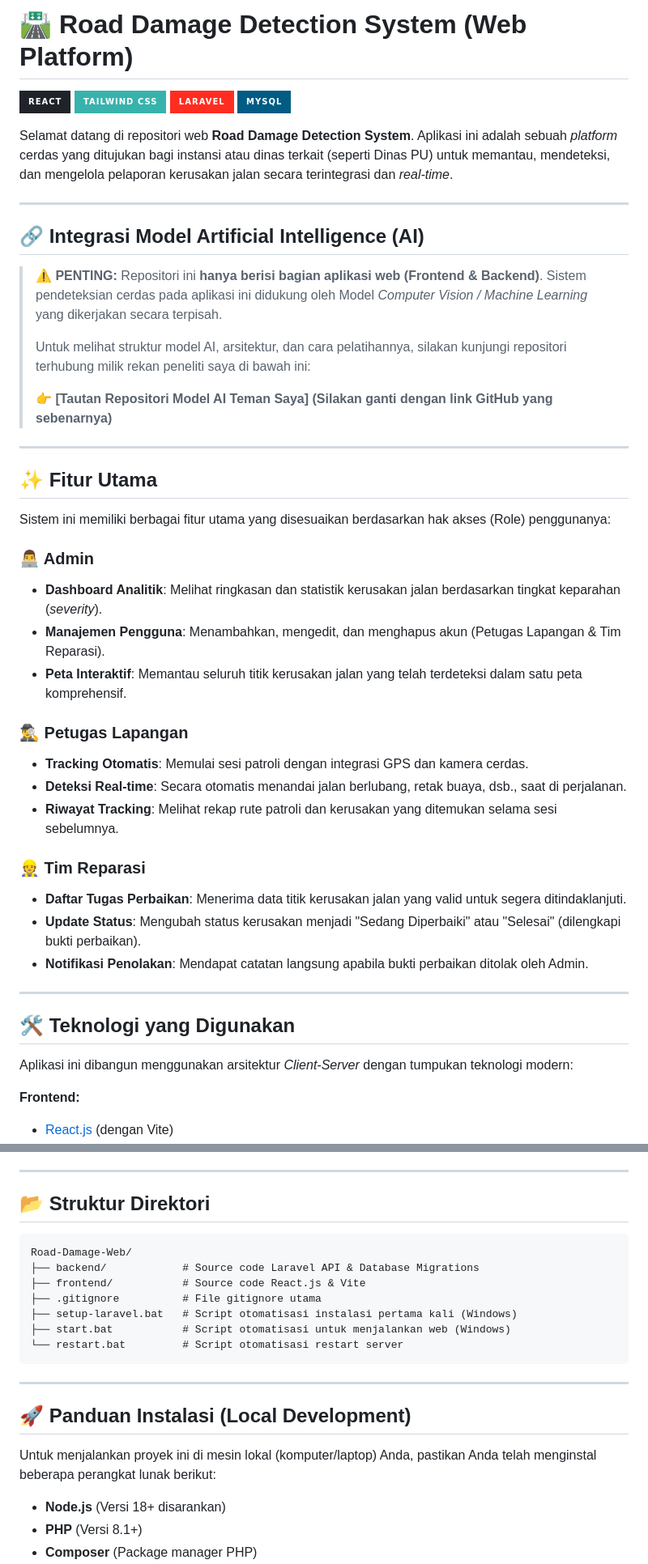
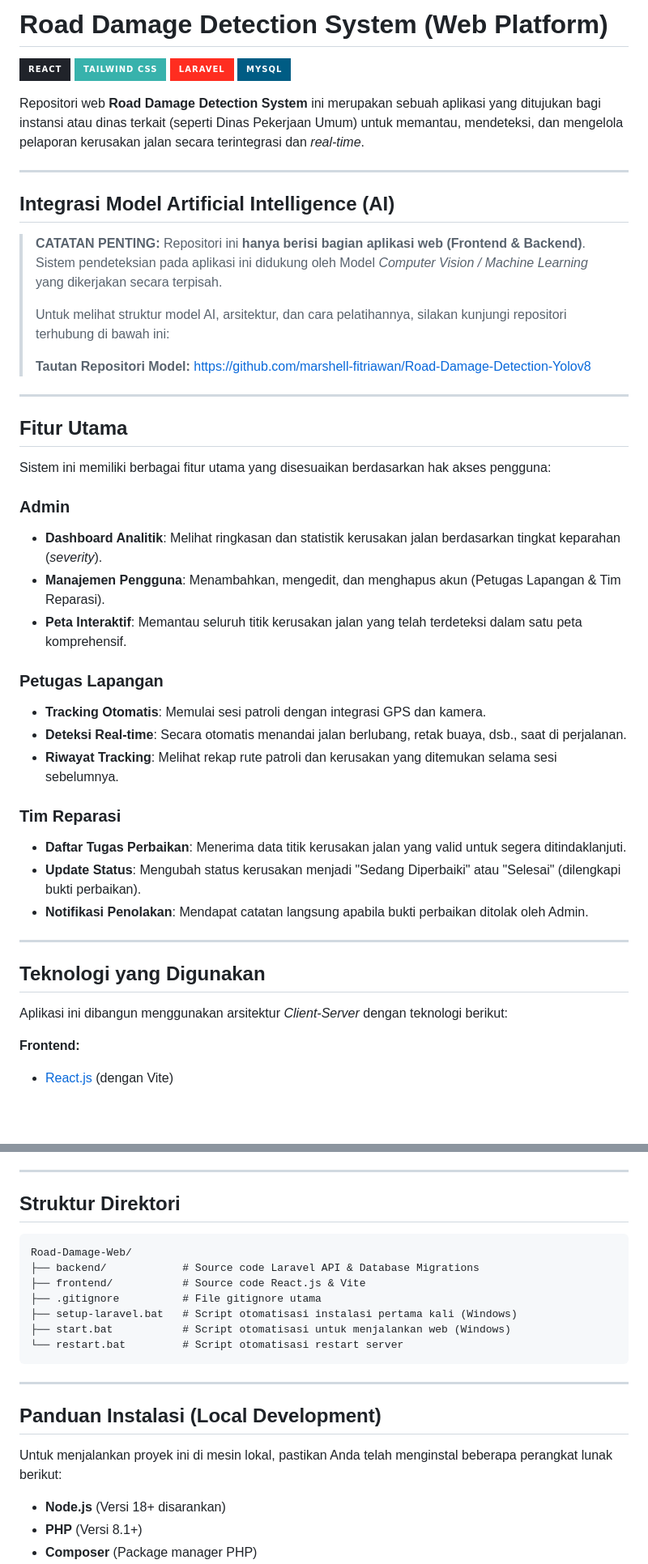
Before and after one commit to Miipahhh/Road-Damage-Detection-Web, a Markdown page: README.md, 2 parts joined by grey strips. Shown at 81% size. Rendered like a GitHub page; badges without logos; blank space fills up the shorter version.

````diff
--- a/README.md
+++ b/README.md
@@ -1,42 +1,42 @@
-# 🛣️ Road Damage Detection System (Web Platform)
+# Road Damage Detection System (Web Platform)
 
 ![React](https://img.shields.io/badge/React-20232A?style=for-the-badge&logo=react&logoColor=61DAFB)
 ![Tailwind CSS](https://img.shields.io/badge/Tailwind_CSS-38B2AC?style=for-the-badge&logo=tailwind-css&logoColor=white)
 ![Laravel](https://img.shields.io/badge/Laravel-FF2D20?style=for-the-badge&logo=laravel&logoColor=white)
 ![MySQL](https://img.shields.io/badge/MySQL-005C84?style=for-the-badge&logo=mysql&logoColor=white)
 
-Selamat datang di repositori web **Road Damage Detection System**. Aplikasi ini adalah sebuah _platform_ cerdas yang ditujukan bagi instansi atau dinas terkait (seperti Dinas PU) untuk memantau, mendeteksi, dan mengelola pelaporan kerusakan jalan secara terintegrasi dan _real-time_.
+Repositori web **Road Damage Detection System** ini merupakan sebuah aplikasi yang ditujukan bagi instansi atau dinas terkait (seperti Dinas Pekerjaan Umum) untuk memantau, mendeteksi, dan mengelola pelaporan kerusakan jalan secara terintegrasi dan _real-time_.
 
 ---
 
-## 🔗 Integrasi Model Artificial Intelligence (AI)
+## Integrasi Model Artificial Intelligence (AI)
 
-> **⚠️ PENTING:**
-> Repositori ini **hanya berisi bagian aplikasi web (Frontend & Backend)**. Sistem pendeteksian cerdas pada aplikasi ini didukung oleh Model _Computer Vision / Machine Learning_ yang dikerjakan secara terpisah.
+> **CATATAN PENTING:**
+> Repositori ini **hanya berisi bagian aplikasi web (Frontend & Backend)**. Sistem pendeteksian pada aplikasi ini didukung oleh Model _Computer Vision / Machine Learning_ yang dikerjakan secara terpisah.
 >
-> Untuk melihat struktur model AI, arsitektur, dan cara pelatihannya, silakan kunjungi repositori terhubung milik rekan peneliti saya di bawah ini:
+> Untuk melihat struktur model AI, arsitektur, dan cara pelatihannya, silakan kunjungi repositori terhubung di bawah ini:
 >
-> 👉 **[Tautan Repositori Model AI Teman Saya] (Silakan ganti dengan link GitHub yang sebenarnya)**
+> **Tautan Repositori Model:** https://github.com/marshell-fitriawan/Road-Damage-Detection-Yolov8
 
 ---
 
-## ✨ Fitur Utama
+## Fitur Utama
 
-Sistem ini memiliki berbagai fitur utama yang disesuaikan berdasarkan hak akses (Role) penggunanya:
+Sistem ini memiliki berbagai fitur utama yang disesuaikan berdasarkan hak akses pengguna:
 
-### 👨‍💻 Admin
+### Admin
 
 - **Dashboard Analitik**: Melihat ringkasan dan statistik kerusakan jalan berdasarkan tingkat keparahan (_severity_).
 - **Manajemen Pengguna**: Menambahkan, mengedit, dan menghapus akun (Petugas Lapangan & Tim Reparasi).
 - **Peta Interaktif**: Memantau seluruh titik kerusakan jalan yang telah terdeteksi dalam satu peta komprehensif.
 
-### 🕵️‍♂️ Petugas Lapangan
+### Petugas Lapangan
 
-- **Tracking Otomatis**: Memulai sesi patroli dengan integrasi GPS dan kamera cerdas.
+- **Tracking Otomatis**: Memulai sesi patroli dengan integrasi GPS dan kamera.
 - **Deteksi Real-time**: Secara otomatis menandai jalan berlubang, retak buaya, dsb., saat di perjalanan.
 - **Riwayat Tracking**: Melihat rekap rute patroli dan kerusakan yang ditemukan selama sesi sebelumnya.
 
-### 👷 Tim Reparasi
+### Tim Reparasi
 
 - **Daftar Tugas Perbaikan**: Menerima data titik kerusakan jalan yang valid untuk segera ditindaklanjuti.
 - **Update Status**: Mengubah status kerusakan menjadi "Sedang Diperbaiki" atau "Selesai" (dilengkapi bukti perbaikan).
@@ -44,9 +44,9 @@ Sistem ini memiliki berbagai fitur utama yang disesuaikan berdasarkan hak akses
 
 ---
 
-## 🛠️ Teknologi yang Digunakan
+## Teknologi yang Digunakan
 
-Aplikasi ini dibangun menggunakan arsitektur _Client-Server_ dengan tumpukan teknologi modern:
+Aplikasi ini dibangun menggunakan arsitektur _Client-Server_ dengan teknologi berikut:
 
 **Frontend:**
 
@@ -63,7 +63,7 @@ Aplikasi ini dibangun menggunakan arsitektur _Client-Server_ dengan tumpukan tek
 
 ---
 
-## 📂 Struktur Direktori
+## Struktur Direktori
 
 ```text
 Road-Damage-Web/
@@ -77,9 +77,9 @@ Road-Damage-Web/
 
 ---
 
-## 🚀 Panduan Instalasi (Local Development)
+## Panduan Instalasi (Local Development)
 
-Untuk menjalankan proyek ini di mesin lokal (komputer/laptop) Anda, pastikan Anda telah menginstal beberapa perangkat lunak berikut:
+Untuk menjalankan proyek ini di mesin lokal, pastikan Anda telah menginstal beberapa perangkat lunak berikut:
 
 - **Node.js** (Versi 18+ disarankan)
 - **PHP** (Versi 8.1+)
````
Also changed, not shown: other parts of README.md (+2 -2 lines).
